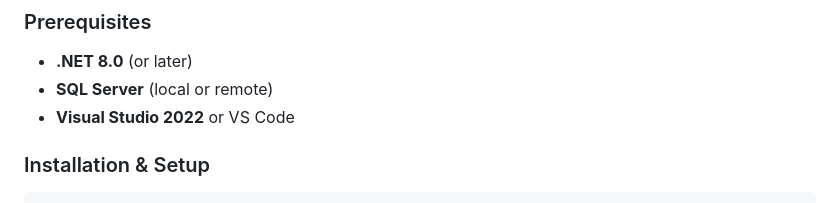
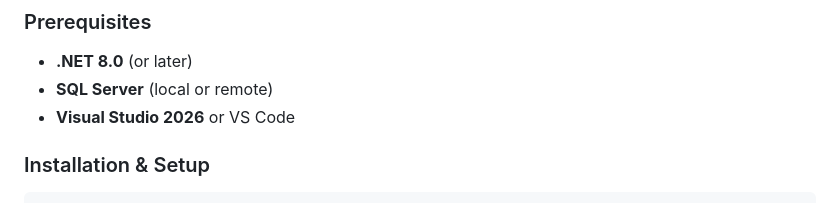
Before and after one commit to Viggi-1390/Racing-Telemetry-Analyzer, a Markdown page: README.md, the part around the change. GitHub-like rendering.

Commit message:
Revise README for updated setup instructions
Updated README to reflect changes in prerequisites and installation instructions.

```diff
--- a/README.md
+++ b/README.md
@@ -7,7 +7,7 @@ A high-performance ASP.NET Core application for capturing, analyzing, and optimi
 ### Prerequisites
 - **.NET 8.0** (or later)
 - **SQL Server** (local or remote)
-- **Visual Studio 2022** or VS Code
+- **Visual Studio 2026** or VS Code
 
 ### Installation & Setup
 
```
